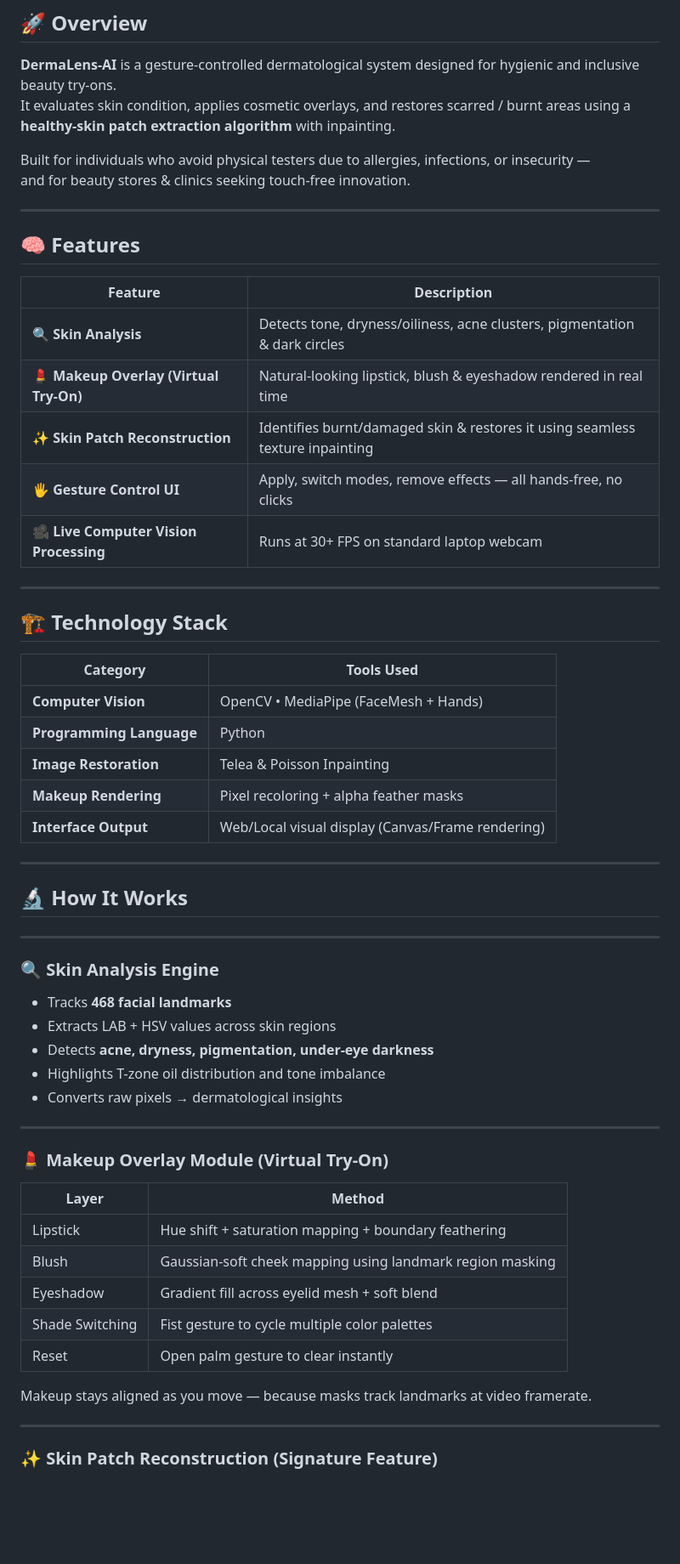
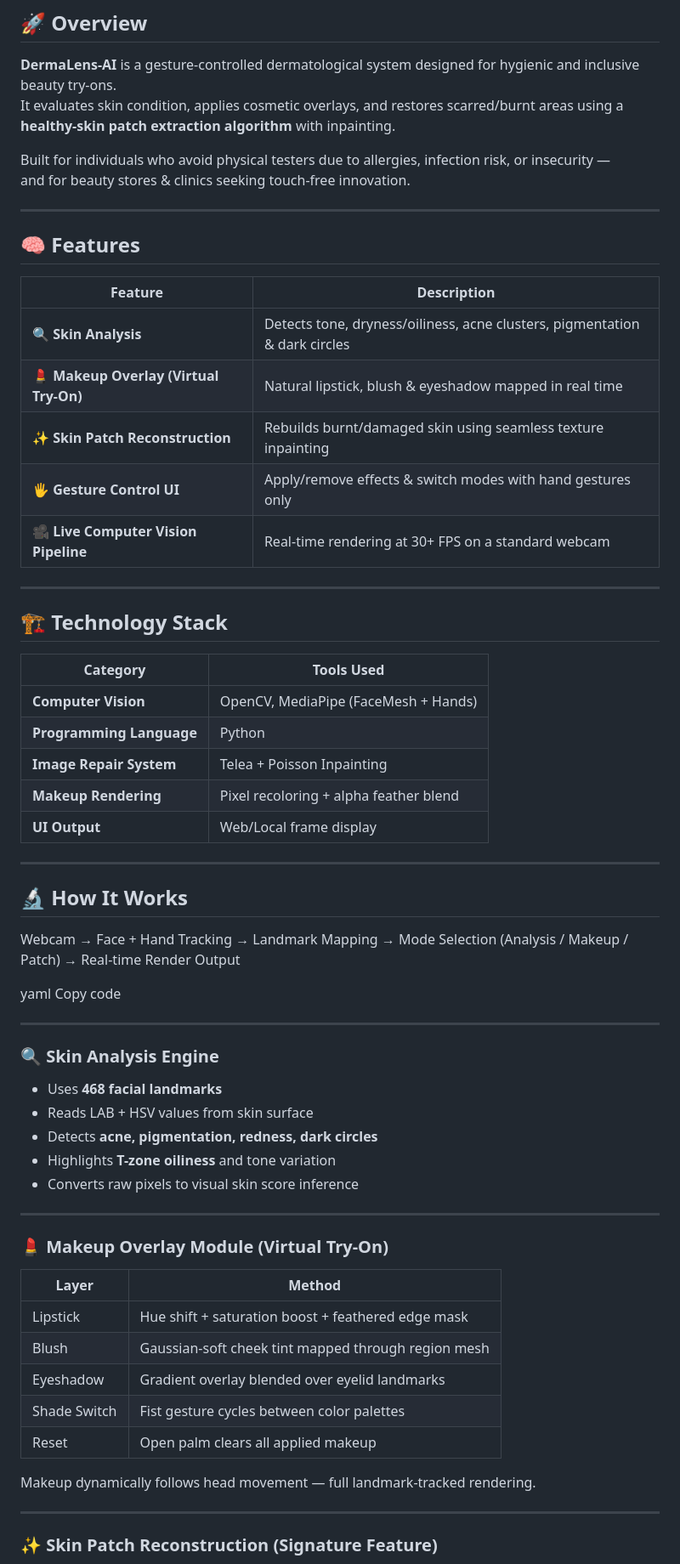
Before and after one commit to Yashashwini-MV/DermaLens-SmartSkinSystem, a Markdown page: README.md, the part around one of its changes. Shown at 85% size. GitHub-like rendering; blank space fills up the shorter version.

```diff
--- a/README.md
+++ b/README.md
@@ -9,9 +9,9 @@ Powered by **OpenCV + MediaPipe + Computer Vision.**
 ## 🚀 Overview
 
 **DermaLens-AI** is a gesture-controlled dermatological system designed for hygienic and inclusive beauty try-ons.
-It evaluates skin condition, applies cosmetic overlays, and restores scarred / burnt areas using a **healthy-skin patch extraction algorithm** with inpainting.
+It evaluates skin condition, applies cosmetic overlays, and restores scarred/burnt areas using a **healthy-skin patch extraction algorithm** with inpainting.
 
-Built for individuals who avoid physical testers due to allergies, infections, or insecurity —
+Built for individuals who avoid physical testers due to allergies, infection risk, or insecurity —
 and for beauty stores & clinics seeking touch-free innovation.
 
 ---
@@ -21,10 +21,10 @@ and for beauty stores & clinics seeking touch-free innovation.
 | Feature | Description |
 |--------|-------------|
 | 🔍 **Skin Analysis** | Detects tone, dryness/oiliness, acne clusters, pigmentation & dark circles |
-| 💄 **Makeup Overlay (Virtual Try-On)** | Natural-looking lipstick, blush & eyeshadow rendered in real time |
-| ✨ **Skin Patch Reconstruction** | Identifies burnt/damaged skin & restores it using seamless texture inpainting |
-| 🖐 **Gesture Control UI** | Apply, switch modes, remove effects — all hands-free, no clicks |
-| 🎥 **Live Computer Vision Processing** | Runs at 30+ FPS on standard laptop webcam |
+| 💄 **Makeup Overlay (Virtual Try-On)** | Natural lipstick, blush & eyeshadow mapped in real time |
+| ✨ **Skin Patch Reconstruction** | Rebuilds burnt/damaged skin using seamless texture inpainting |
+| 🖐 **Gesture Control UI** | Apply/remove effects & switch modes with hand gestures only |
+| 🎥 **Live Computer Vision Pipeline** | Real-time rendering at 30+ FPS on a standard webcam |
 
 ---
 
@@ -32,26 +32,33 @@ and for beauty stores & clinics seeking touch-free innovation.
 
 | Category | Tools Used |
 |---------|------------|
-| **Computer Vision** | OpenCV • MediaPipe (FaceMesh + Hands) |
+| **Computer Vision** | OpenCV, MediaPipe (FaceMesh + Hands) |
 | **Programming Language** | Python |
-| **Image Restoration** | Telea & Poisson Inpainting |
-| **Makeup Rendering** | Pixel recoloring + alpha feather masks |
-| **Interface Output** | Web/Local visual display (Canvas/Frame rendering) |
+| **Image Repair System** | Telea + Poisson Inpainting |
+| **Makeup Rendering** | Pixel recoloring + alpha feather blend |
+| **UI Output** | Web/Local frame display |
 
 ---
 
 ## 🔬 How It Works
 
+Webcam → Face + Hand Tracking
+→ Landmark Mapping
+→ Mode Selection (Analysis / Makeup / Patch)
+→ Real-time Render Output
+
+yaml
+Copy code
 
 ---
 
 ### 🔍 Skin Analysis Engine
 
-- Tracks **468 facial landmarks**
-- Extracts LAB + HSV values across skin regions
-- Detects **acne, dryness, pigmentation, under-eye darkness**
-- Highlights T-zone oil distribution and tone imbalance
-- Converts raw pixels → dermatological insights
+- Uses **468 facial landmarks**
+- Reads LAB + HSV values from skin surface
+- Detects **acne, pigmentation, redness, dark circles**
+- Highlights **T-zone oiliness** and tone variation
+- Converts raw pixels to visual skin score inference
 
 ---
 
@@ -59,13 +66,13 @@ and for beauty stores & clinics seeking touch-free innovation.
 
 | Layer | Method |
 |-------|--------|
-| Lipstick | Hue shift + saturation mapping + boundary feathering |
-| Blush | Gaussian-soft cheek mapping using landmark region masking |
-| Eyeshadow | Gradient fill across eyelid mesh + soft blend |
-| Shade Switching | Fist gesture to cycle multiple color palettes |
-| Reset | Open palm gesture to clear instantly |
+| Lipstick | Hue shift + saturation boost + feathered edge mask |
+| Blush | Gaussian-soft cheek tint mapped through region mesh |
+| Eyeshadow | Gradient overlay blended over eyelid landmarks |
+| Shade Switch | Fist gesture cycles between color palettes |
+| Reset | Open palm clears all applied makeup |
 
-Makeup stays aligned as you move — because masks track landmarks at video framerate.
+Makeup dynamically follows head movement — full landmark-tracked rendering.
 
 ---
 
```
Also changed, not shown: other parts of README.md (+25 -45 lines).
